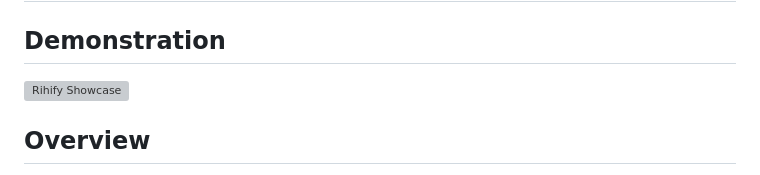
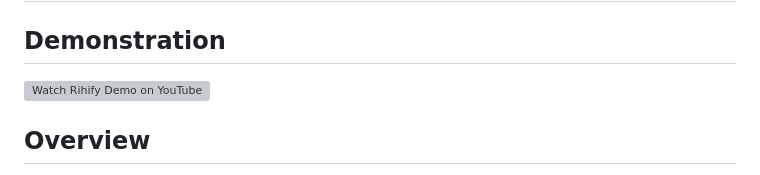
Before and after one commit to Rihards-Irbe/Ventspils-Tehnikums-Projects, a Markdown page: 2024-6_Laravel_Exam-Project/README.md, the part around the change. Rendered like a GitHub page; grey boxes are pictures that could not be loaded.

Commit message:
Update README.md
Making sure the video looks corerct

```diff
--- a/2024-6_Laravel_Exam-Project/README.md
+++ b/2024-6_Laravel_Exam-Project/README.md
@@ -2,7 +2,8 @@
 
 ## Demonstration
 
-[![Rihify Showcase](https://img.youtube.com/vi/AH4-PYL9rf0/0.jpg)](https://www.youtube.com/watch?v=AH4-PYL9rf0)
+[![Watch Rihify Demo on YouTube](https://img.youtube.com/vi/AH4-PYL9rf0/hqdefault.jpg)](https://www.youtube.com/watch?v=AH4-PYL9rf0)
+
 
 ## Overview
 This is my **Ventspils Tehnikums Exam project**, the project is called: *"Rihify"* as a mix between *Rihards* and *Spotify*. **Rihify** is a music listening website, where you can interact with music, that other people have uploaded, create playlists and save your favorites by liking them. The UI is user friendly and has some QOL features, like shuffling playlists, playing songs on repeat and being able to skip songs.
```
